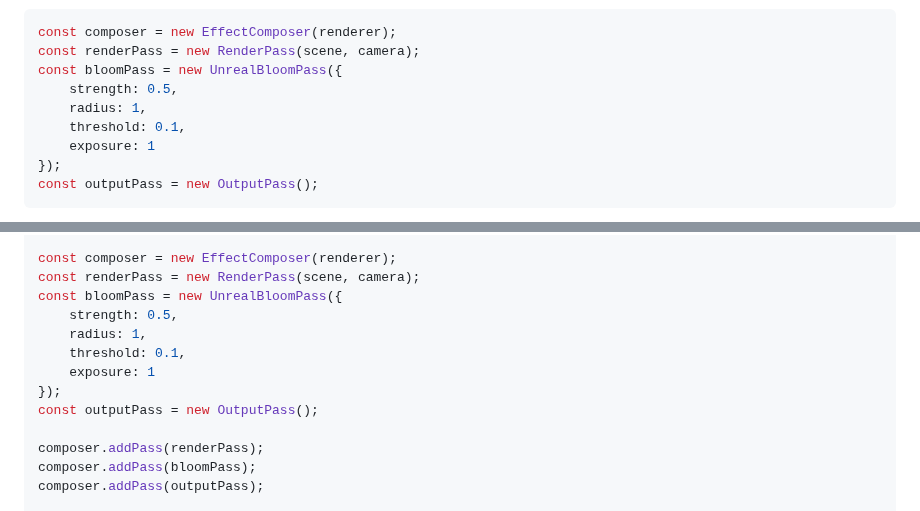
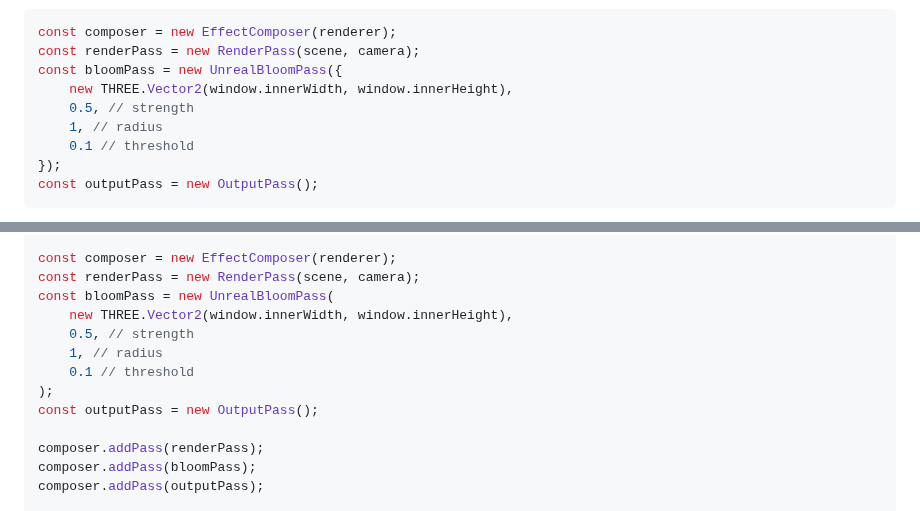
Before and after one commit to Thomas-Jld/mdt-threejs, a Markdown page: lessons/06 - Post-processing effects.md, 2 parts joined by grey strips. GitHub-like rendering.

Commit message:
Corrected mistake

````diff
--- a/lessons/06 - Post-processing effects.md
+++ b/lessons/06 - Post-processing effects.md
@@ -25,10 +25,10 @@ Then, you need to create an instance of each of these classes:
 const composer = new EffectComposer(renderer);
 const renderPass = new RenderPass(scene, camera);
 const bloomPass = new UnrealBloomPass({
-    strength: 0.5,
-    radius: 1,
-    threshold: 0.1,
-    exposure: 1
+    new THREE.Vector2(window.innerWidth, window.innerHeight),
+    0.5, // strength
+    1, // radius
+    0.1 // threshold
 });
 const outputPass = new OutputPass();
 ```
@@ -77,12 +77,12 @@ scene.add(sphere);
 
 const composer = new EffectComposer(renderer);
 const renderPass = new RenderPass(scene, camera);
-const bloomPass = new UnrealBloomPass({
-    strength: 0.5,
-    radius: 1,
-    threshold: 0.1,
-    exposure: 1
-});
+const bloomPass = new UnrealBloomPass(
+    new THREE.Vector2(window.innerWidth, window.innerHeight),
+    0.5, // strength
+    1, // radius
+    0.1 // threshold
+);
 const outputPass = new OutputPass();
 
 composer.addPass(renderPass);
````
